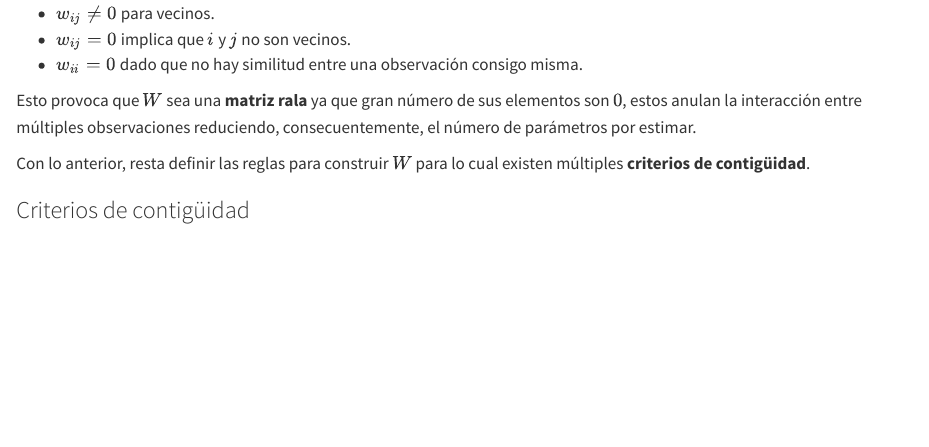
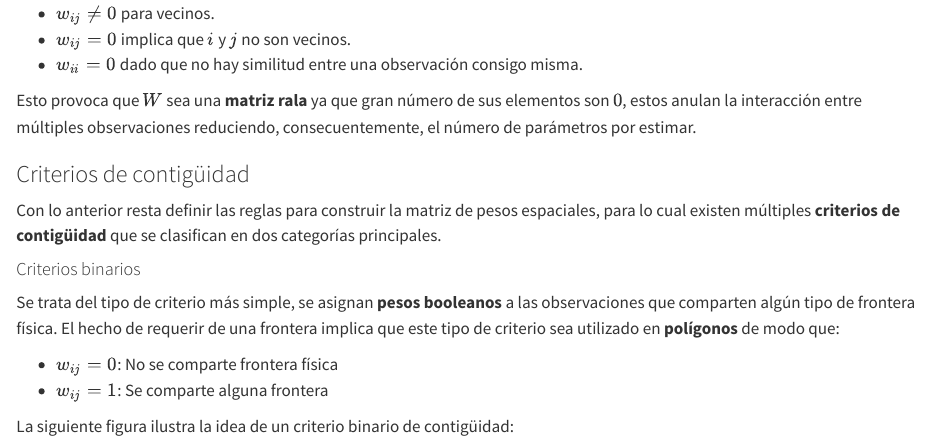
Before and after one commit to CAMM961001/estancia, a Quarto document (tesis/01-pruebas-de-hipotesis.qmd): the page in a window 1100 px wide, from 2680 px down. Rendered offline with R 4.5, knitr and Pandoc in place of Quarto, with nearby package versions.

Commit message:
Criterios binarios

```diff
--- a/tesis/01-pruebas-de-hipotesis.qmd
+++ b/tesis/01-pruebas-de-hipotesis.qmd
@@ -143,7 +143,20 @@ Esto provoca que $W$ sea una **matriz rala** ya que gran número de sus
 elementos son $0$, estos anulan la interacción entre múltiples observaciones
 reduciendo, consecuentemente, el número de parámetros por estimar.
 
-Con lo anterior, resta definir las reglas para construir $W$ para lo cual
-existen múltiples **criterios de contigüidad**.
+### Criterios de contigüidad
 
-### Criterios de contigüidad
+Con lo anterior resta definir las reglas para construir la matriz de pesos
+espaciales, para lo cual existen múltiples **criterios de contigüidad** que
+se clasifican en dos categorías principales.
+
+#### Criterios binarios
+
+Se trata del tipo de criterio más simple, se asignan **pesos booleanos** a las
+observaciones que comparten algún tipo de frontera física. El hecho de requerir
+de una frontera implica que este tipo de criterio sea utilizado en
+**polígonos** de modo que:
+
+* $w_{ij}=0$: No se comparte frontera física
+* $w_{ij}=1$: Se comparte alguna frontera
+
+La siguiente figura ilustra la idea de un criterio binario de contigüidad:
```
Also changed, not shown: tesis/01-pruebas-de-hipotesis.qmd (28 more changed lines).
